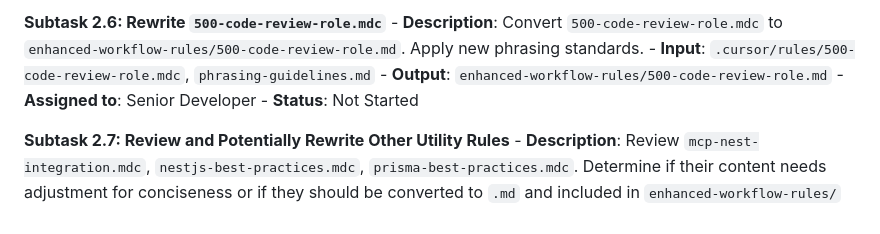
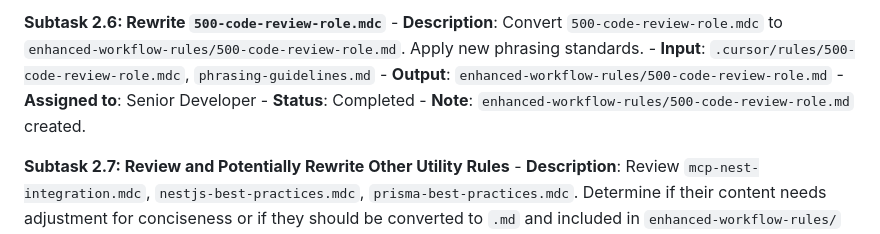
Before and after one commit to Hive-Academy/Workflow_Manager_MCP, a Markdown page: task-tracking/TSK-RULE-ENHANCE-001-Streamline_Workflow_Rules_for_Reduced_Verbosity_and_Enhanced_Maintainability/implementation-plan.md, the part around the change. GitHub-like rendering.

Commit message:
feat(rules): Rewrite 500-code-review-role, update plan TSK-RULE-ENHANCE-001

```diff
--- a/task-tracking/TSK-RULE-ENHANCE-001-Streamline_Workflow_Rules_for_Reduced_Verbosity_and_Enhanced_Maintainability/implementation-plan.md
+++ b/task-tracking/TSK-RULE-ENHANCE-001-Streamline_Workflow_Rules_for_Reduced_Verbosity_and_Enhanced_Maintainability/implementation-plan.md
@@ -93,7 +93,8 @@ This phase will involve rewriting each rule file. Each subtask below represents
     - **Input**: `.cursor/rules/500-code-review-role.mdc`, `phrasing-guidelines.md`
     - **Output**: `enhanced-workflow-rules/500-code-review-role.md`
     - **Assigned to**: Senior Developer
-    - **Status**: Not Started
+    - **Status**: Completed
+    - **Note**: `enhanced-workflow-rules/500-code-review-role.md` created.
 
 **Subtask 2.7: Review and Potentially Rewrite Other Utility Rules**
     - **Description**: Review `mcp-nest-integration.mdc`, `nestjs-best-practices.mdc`, `prisma-best-practices.mdc`. Determine if their content needs adjustment for conciseness or if they should be converted to `.md` and included in `enhanced-workflow-rules/` for consistency. The primary focus is on rules directly governing AI role interactions.
```
Also changed, not shown: enhanced-workflow-rules/500-code-review-role.md (added, +67 -0 lines).
